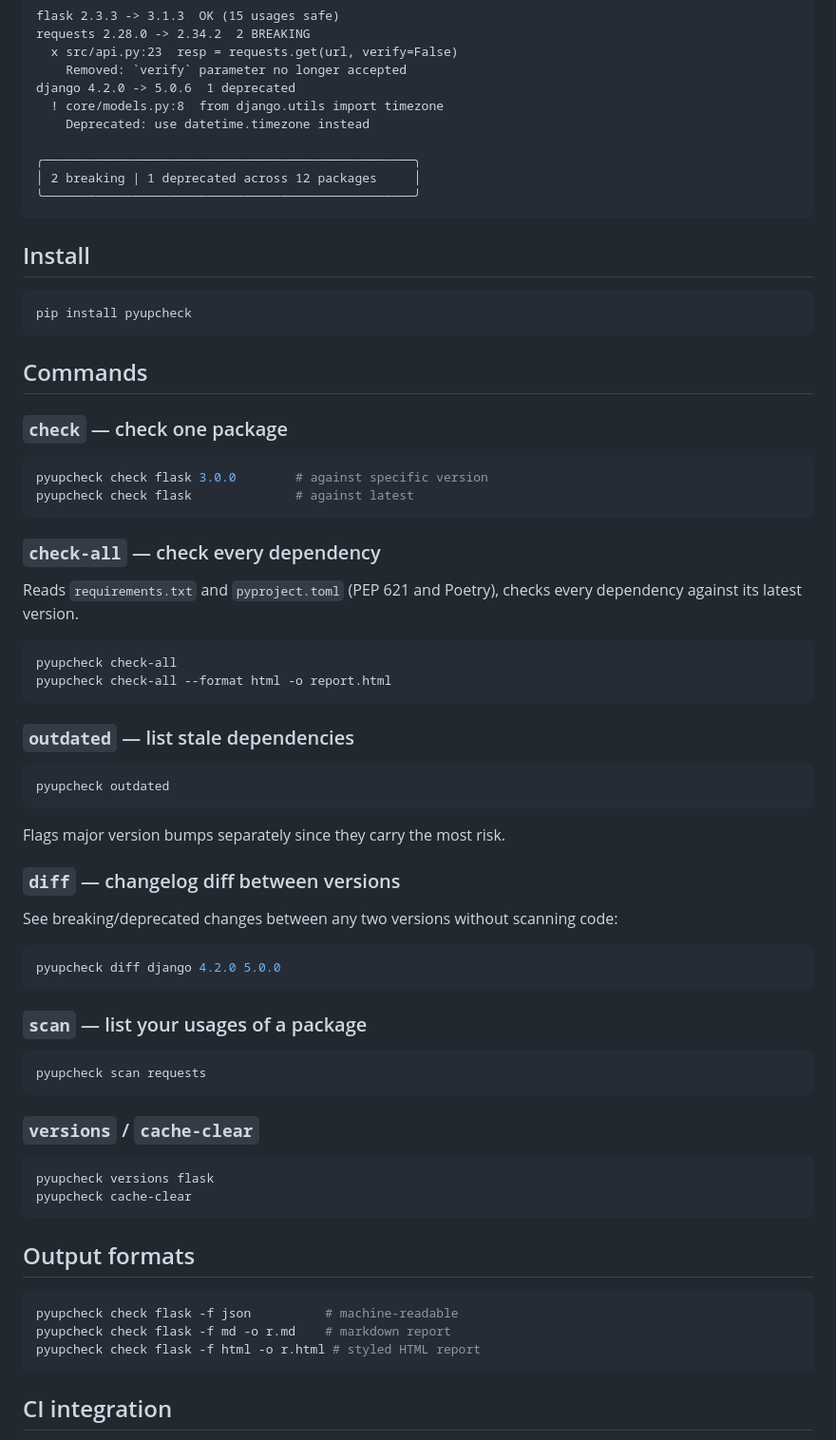
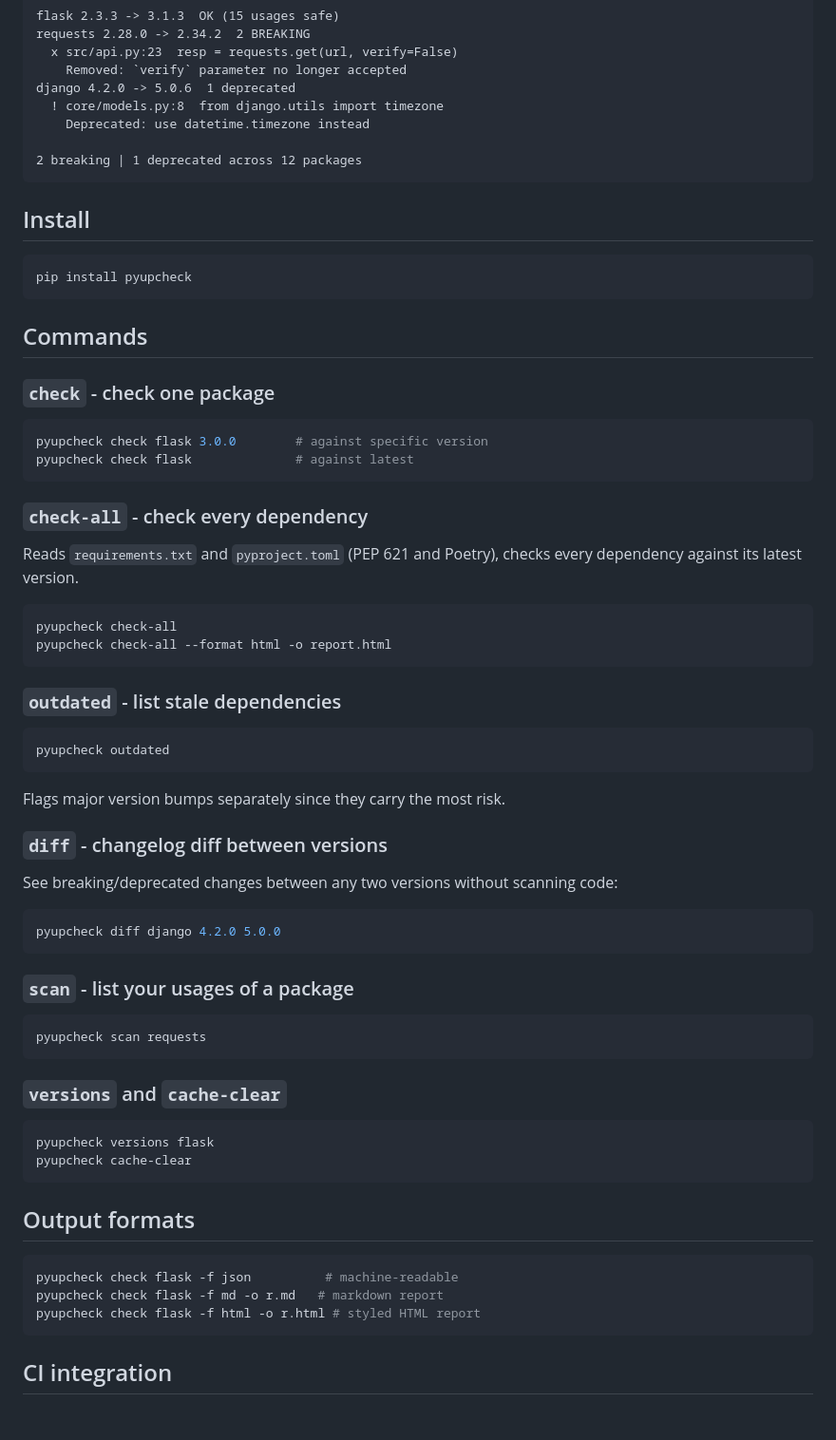
Before and after one commit to Astronomox/pyupcheck-Astronomox, a Markdown page: README.md, the part around one of its changes. Shown at 95% size. Drawn GitHub-style; blank space fills up the shorter version.

````diff
--- a/README.md
+++ b/README.md
@@ -15,9 +15,7 @@ django 4.2.0 -> 5.0.6  1 deprecated
   ! core/models.py:8  from django.utils import timezone
     Deprecated: use datetime.timezone instead
 
-╭──────────────────────────────────────────────────╮
-│ 2 breaking | 1 deprecated across 12 packages     │
-╰──────────────────────────────────────────────────╯
+2 breaking | 1 deprecated across 12 packages
 ```
 
 ## Install
@@ -28,14 +26,14 @@ pip install pyupcheck
 
 ## Commands
 
-### `check` — check one package
+### `check` - check one package
 
 ```bash
 pyupcheck check flask 3.0.0        # against specific version
 pyupcheck check flask              # against latest
 ```
 
-### `check-all` — check every dependency
+### `check-all` - check every dependency
 
 Reads `requirements.txt` and `pyproject.toml` (PEP 621 and Poetry), checks every dependency against its latest version.
 
@@ -44,7 +42,7 @@ pyupcheck check-all
 pyupcheck check-all --format html -o report.html
 ```
 
-### `outdated` — list stale dependencies
+### `outdated` - list stale dependencies
 
 ```bash
 pyupcheck outdated
@@ -52,7 +50,7 @@ pyupcheck outdated
 
 Flags major version bumps separately since they carry the most risk.
 
-### `diff` — changelog diff between versions
+### `diff` - changelog diff between versions
 
 See breaking/deprecated changes between any two versions without scanning code:
 
@@ -60,13 +58,13 @@ See breaking/deprecated changes between any two versions without scanning code:
 pyupcheck diff django 4.2.0 5.0.0
 ```
 
-### `scan` — list your usages of a package
+### `scan` - list your usages of a package
 
 ```bash
 pyupcheck scan requests
 ```
 
-### `versions` / `cache-clear`
+### `versions` and `cache-clear`
 
 ```bash
 pyupcheck versions flask
@@ -77,7 +75,7 @@ pyupcheck cache-clear
 
 ```bash
 pyupcheck check flask -f json          # machine-readable
-pyupcheck check flask -f md -o r.md    # markdown report
+pyupcheck check flask -f md -o r.md   # markdown report
 pyupcheck check flask -f html -o r.html # styled HTML report
 ```
 
````
Also changed, not shown: other parts of README.md (+26 -3 lines).
